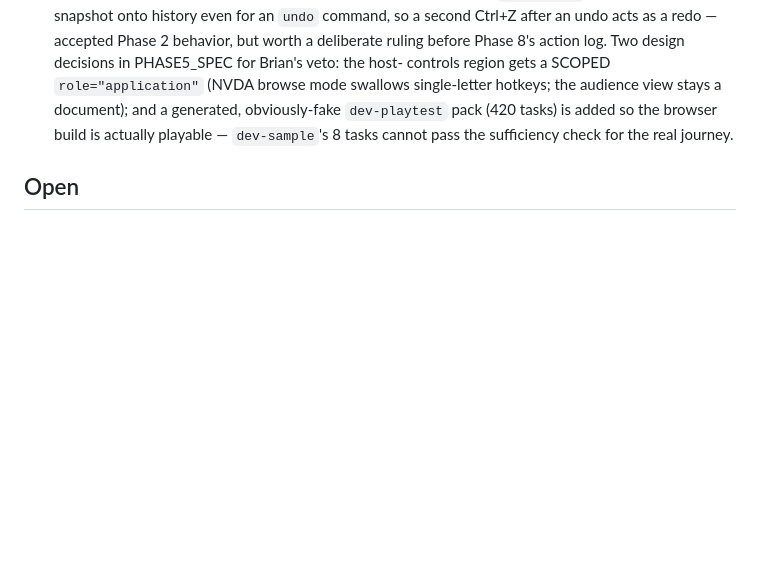
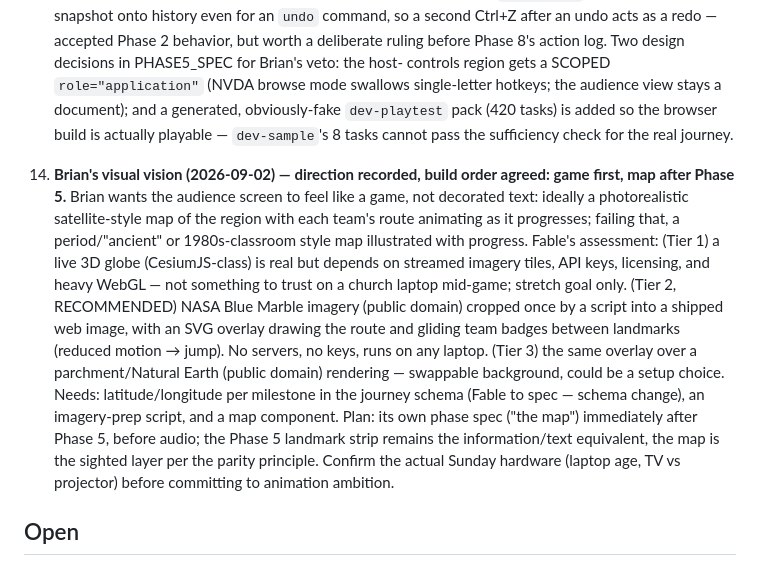
Before and after one commit to 1EyeBiney/ancient_paths, a Markdown page: OPEN_QUESTIONS.md, the part around the change. Drawn GitHub-style; blank space fills up the shorter version.

Commit message:
Record Brian's visual vision and the map recommendation (OPEN_QUESTIONS 17)
Direction, not a change of plan: game first, then a dedicated map phase
after Phase 5. Recommended path is public-domain NASA Blue Marble
imagery shipped as a static image with an SVG route/badge overlay
(swappable for a parchment/Natural Earth rendering); a live 3D globe is
noted as a stretch goal with its dependency and hardware caveats.

Co-Authored-By: Claude Fable 5.1 <noreply@anthropic.com>

```diff
--- a/OPEN_QUESTIONS.md
+++ b/OPEN_QUESTIONS.md
@@ -133,6 +133,29 @@ Items marked DECIDED were ruled on by Brian and override the design doc.
     added so the browser build is actually playable — `dev-sample`'s 8
     tasks cannot pass the sufficiency check for the real journey.
 
+17. **Brian's visual vision (2026-09-02) — direction recorded, build
+    order agreed: game first, map after Phase 5.** Brian wants the
+    audience screen to feel like a game, not decorated text: ideally a
+    photorealistic satellite-style map of the region with each team's
+    route animating as it progresses; failing that, a period/"ancient"
+    or 1980s-classroom style map illustrated with progress. Fable's
+    assessment: (Tier 1) a live 3D globe (CesiumJS-class) is real but
+    depends on streamed imagery tiles, API keys, licensing, and heavy
+    WebGL — not something to trust on a church laptop mid-game; stretch
+    goal only. (Tier 2, RECOMMENDED) NASA Blue Marble imagery (public
+    domain) cropped once by a script into a shipped web image, with an
+    SVG overlay drawing the route and gliding team badges between
+    landmarks (reduced motion → jump). No servers, no keys, runs on any
+    laptop. (Tier 3) the same overlay over a parchment/Natural Earth
+    (public domain) rendering — swappable background, could be a setup
+    choice. Needs: latitude/longitude per milestone in the journey schema
+    (Fable to spec — schema change), an imagery-prep script, and a map
+    component. Plan: its own phase spec ("the map") immediately after
+    Phase 5, before audio; the Phase 5 landmark strip remains the
+    information/text equivalent, the map is the sighted layer per the
+    parity principle. Confirm the actual Sunday hardware (laptop age,
+    TV vs projector) before committing to animation ambition.
+
 ## Open
 
 1. Final milestone list and exact stage layout for the composite journey
```
